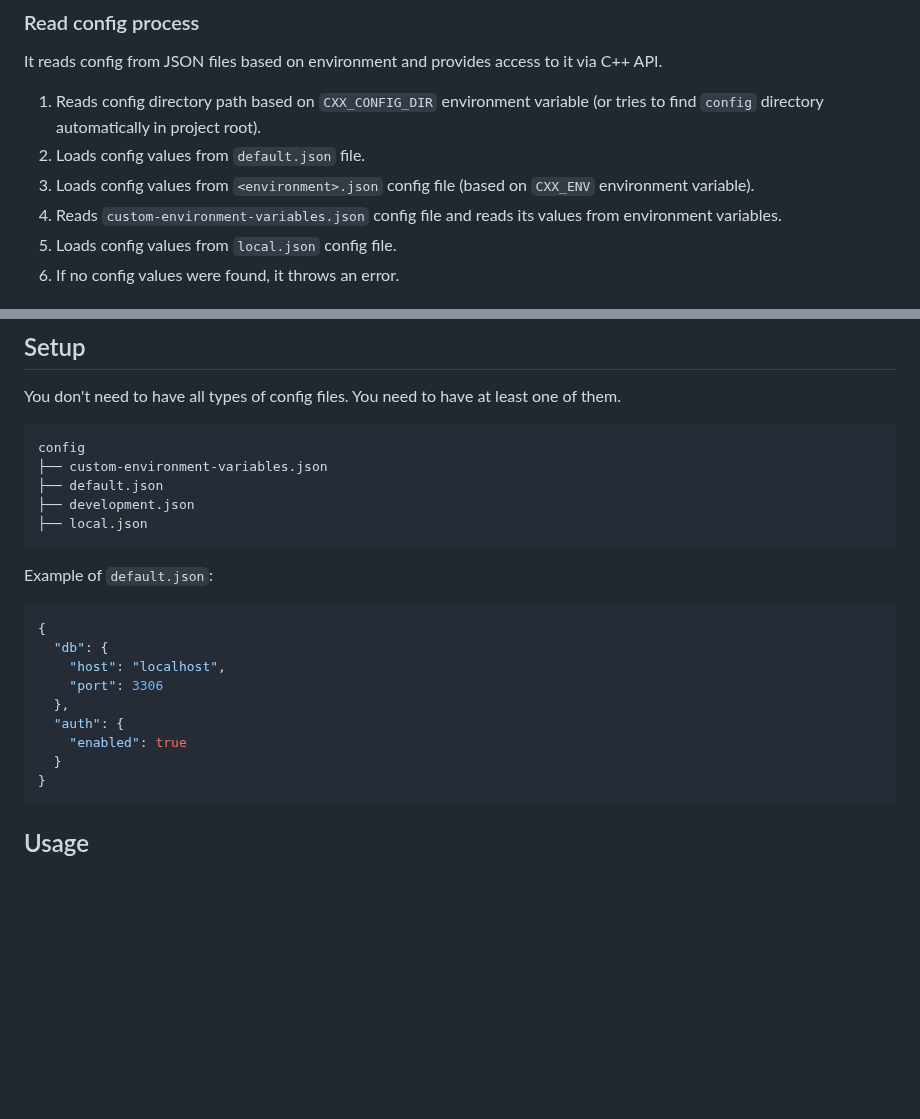
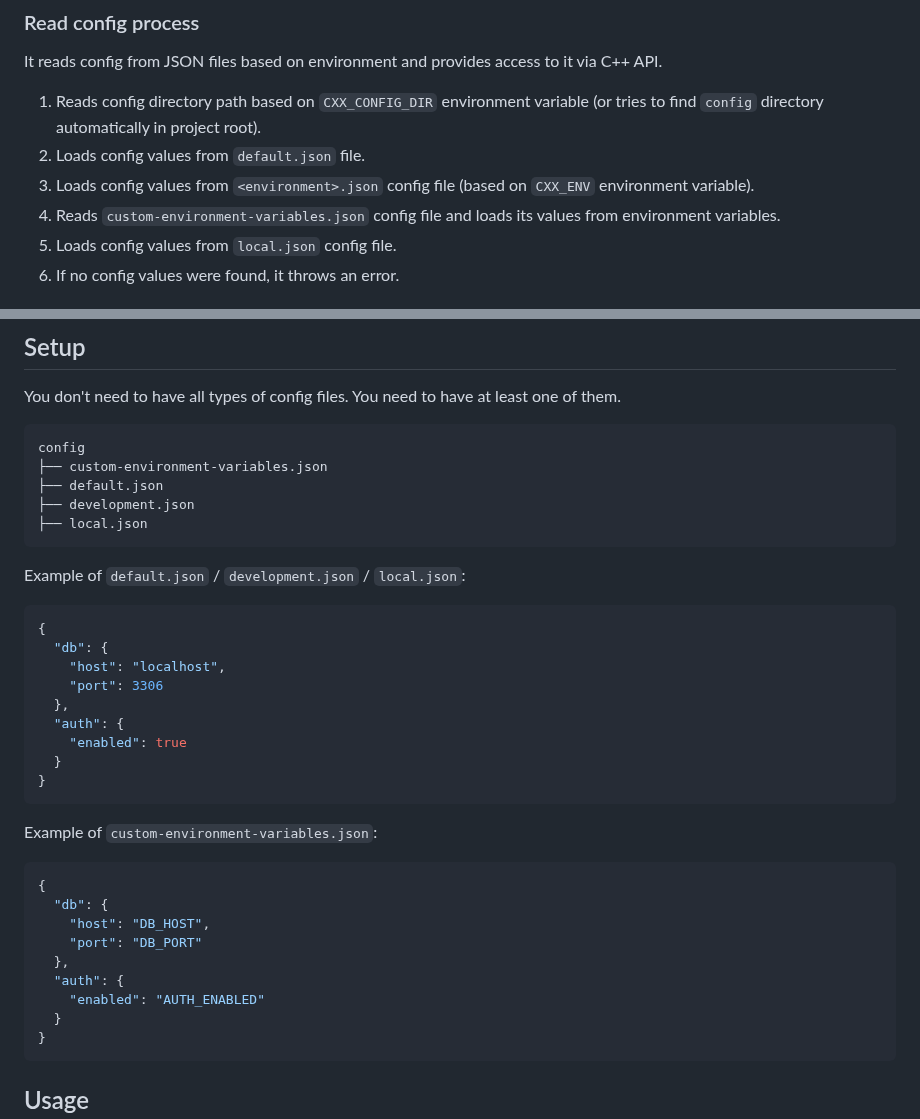
Before and after one commit to cieslarmichal/config-cxx, a Markdown page: README.md, 2 parts joined by grey strips. Rendered like a GitHub page; blank space fills up the shorter version.

Commit message:
add example of env file in readme

````diff
--- a/README.md
+++ b/README.md
@@ -27,7 +27,7 @@ It reads config from JSON files based on environment and provides access to it v
    project root).
 2. Loads config values from `default.json` file.
 3. Loads config values from `<environment>.json` config file (based on `CXX_ENV` environment variable).
-4. Reads `custom-environment-variables.json` config file and reads its values from environment variables.
+4. Reads `custom-environment-variables.json` config file and loads its values from environment variables.
 5. Loads config values from `local.json` config file.
 6. If no config values were found, it throws an error.
 
@@ -59,7 +59,7 @@ config
 ├── local.json
 ```
 
-Example of `default.json`:
+Example of `default.json` / `development.json` / `local.json`:
 
 ```json
 {
@@ -69,6 +69,20 @@ Example of `default.json`:
   },
   "auth": {
     "enabled": true
+  }
+}
+```
+
+Example of `custom-environment-variables.json`:
+
+```json
+{
+  "db": {
+    "host": "DB_HOST",
+    "port": "DB_PORT"
+  },
+  "auth": {
+    "enabled": "AUTH_ENABLED"
   }
 }
 ```
````
